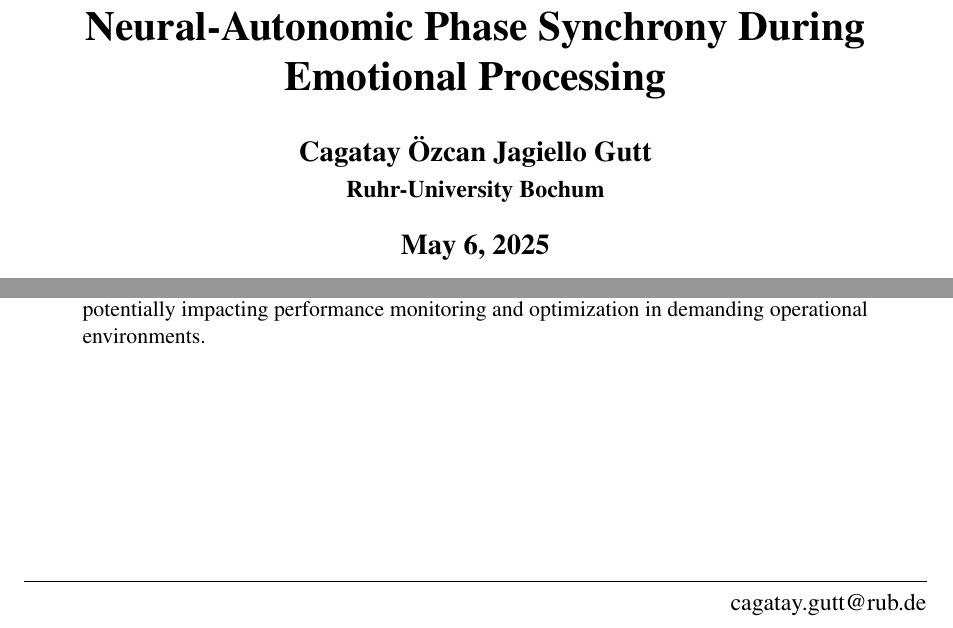
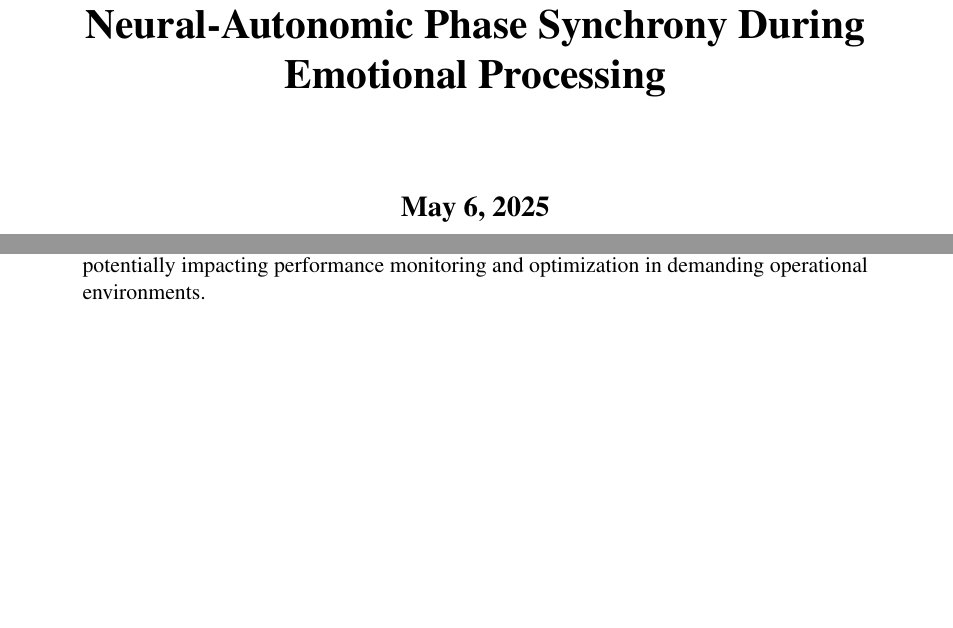
Before and after one commit to CGutt-hub/EmotiView, a LaTeX paper (EV_ispsmAbstract/EV_abstract.tex): two parts of the page, joined at a grey line, cut so that both start at the same text, the shorter picture padded with empty space. Compiled offline with pdfLaTeX.

Commit message:
Anonymised ISPSM abstract

```diff
--- a/EV_ispsmAbstract/EV_abstract.tex
+++ b/EV_ispsmAbstract/EV_abstract.tex
@@ -96,12 +96,9 @@
 \fancyhf{} % Clears all existing header and footer fields
 \fancyhead[R]{Neural-Autonomic Synchrony and Embodied Integration} % Use proposal title in header
 \fancyhead[L]{\nouppercase{\leftmark ISPSM Abstract}} % Sets the current section title (lowercase) in the top left header
-\fancyfoot[R]{\href{mailto:cagatay.gutt@rub.de}{cagatay.gutt@rub.de}} % Sets clickable email link in footer <<-- MODIFY THIS LINE
 
 % --- Title, Author, Date Information ---
 \title{Temporal Binding of Brain and Body: Neural-Autonomic Phase Synchrony During Emotional Processing}
-\author{Cagatay Özcan Jagiello Gutt \\ % Using \\ for line break
-        \normalsize Ruhr-University Bochum} % Slightly smaller font for affiliation
 \date{\today} % Use current date, or specify: \date{April 24, 2025}
 
 % --- Start of Document ---
```
Also changed, not shown: EV_ispsmAbstract/EV_abstract.pdf, 5 other files.
